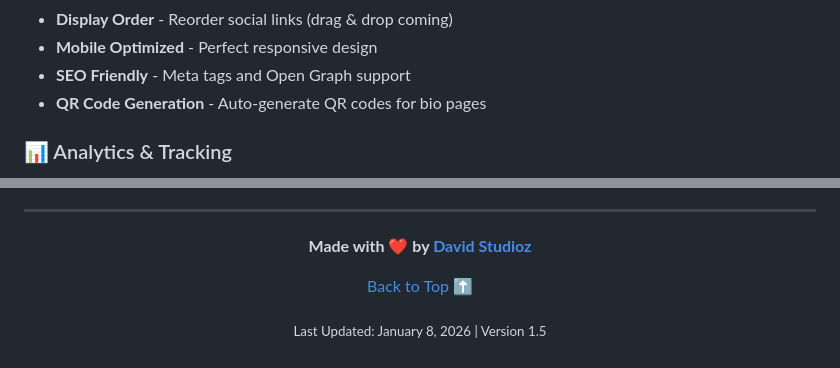
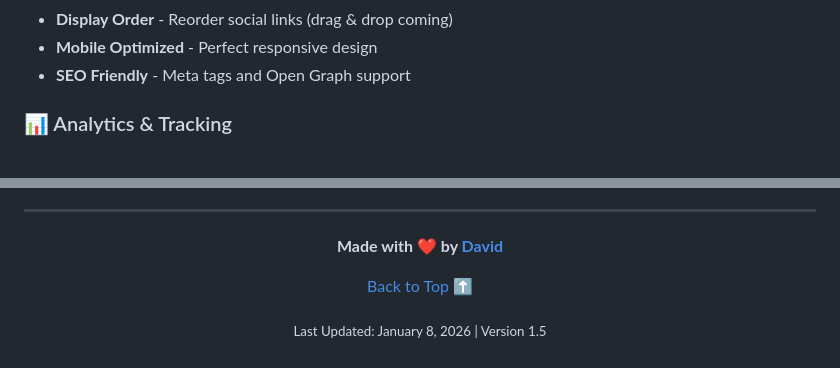
Before and after one commit to david0154/hyls, a Markdown page: README.md, 2 parts joined by grey strips. Drawn GitHub-style.

```diff
--- a/README.md
+++ b/README.md
@@ -62,7 +58,7 @@
 - **Display Order** - Reorder social links (drag & drop coming)
 - **Mobile Optimized** - Perfect responsive design
 - **SEO Friendly** - Meta tags and Open Graph support
-- **QR Code Generation** - Auto-generate QR codes for bio pages
+
 
 ### 📊 Analytics & Tracking
 - **Real-time Click Tracking** - Monitor link performance live
@@ -944,7 +931,7 @@ If you find HYLS useful, consider:
 ---
 
 <p align="center">
-  <b>Made with ❤️ by <a href="https://github.com/david0154">David Studioz</a></b>
+  <b>Made with ❤️ by <a href="https://github.com/david0154">David</a></b>
 </p>
 
 <p align="center">
```
Also changed, not shown: other parts of README.md (+2 -15 lines).
